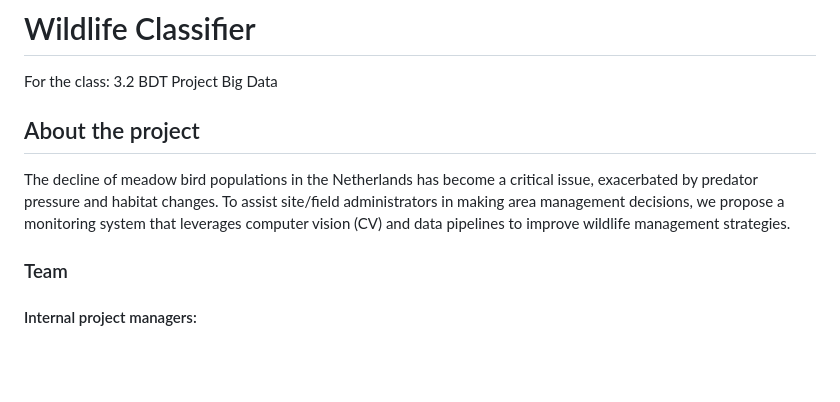
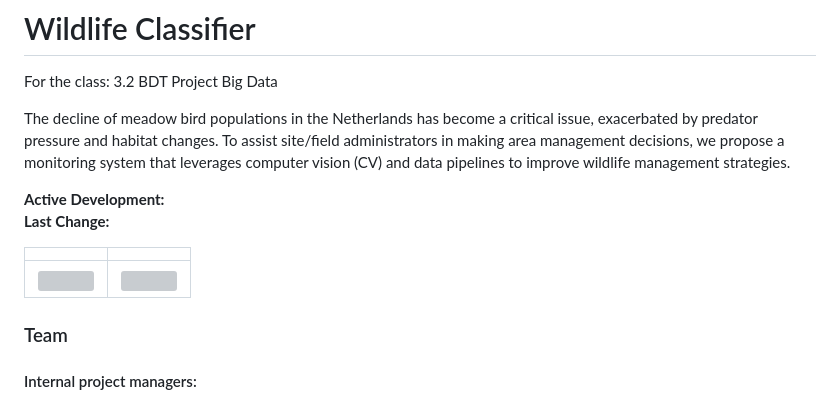
Before and after one commit to Emanuel-de-Jong/Saxion-Wildlife-Classifier, a Markdown page: README.md, the part around the change. Drawn GitHub-style; blank space fills up the shorter version; grey boxes are pictures that could not be loaded.

```diff
--- a/README.md
+++ b/README.md
@@ -1,8 +1,14 @@
 # Wildlife Classifier
 For the class: 3.2 BDT Project Big Data
 
-## About the project
 The decline of meadow bird populations in the Netherlands has become a critical issue, exacerbated by predator pressure and habitat changes. To assist site/field administrators in making area management decisions, we propose a monitoring system that leverages computer vision (CV) and data pipelines to improve wildlife management strategies.
+
+**Active Development:** <br>
+**Last Change:** <br>
+
+| | |
+| :---: | :---: |
+| ![](/Screenshots/.png) | ![](/Screenshots/.png) |
 
 ### Team
 #### Internal project managers:
```
